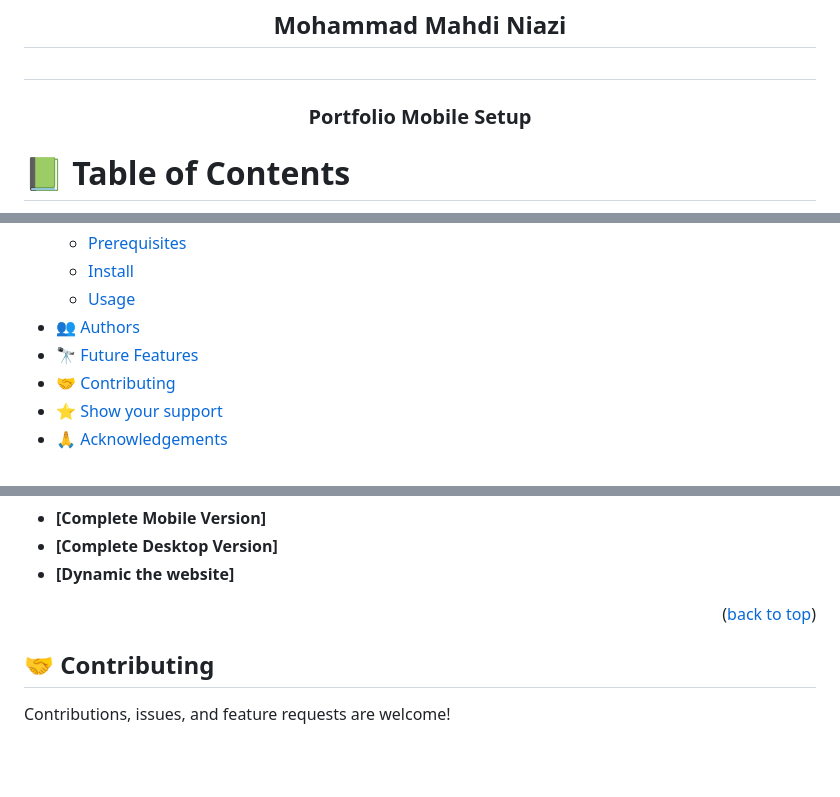
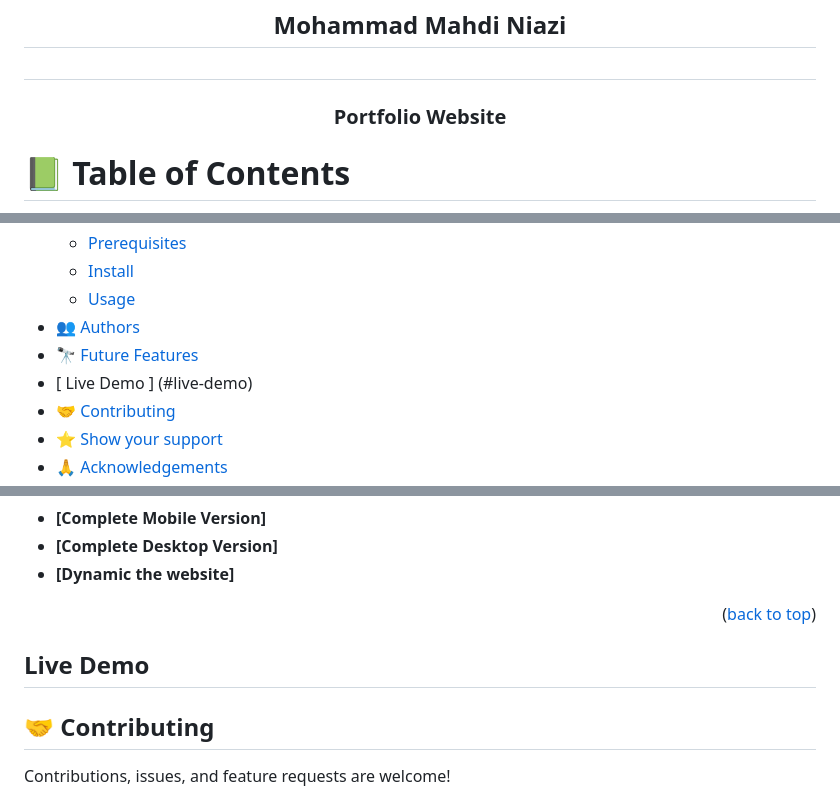
Before and after one commit to Mahdi-Niazi/Portfolio_Mobile_Setup, a Markdown page: README.md, 3 parts joined by grey strips. Rendered like a GitHub page; blank space fills up the shorter version.

Commit message:
Update README.md
Add Live demo to README.md file

```diff
--- a/README.md
+++ b/README.md
@@ -5,7 +5,7 @@
 
   <img src="logo.png" alt="Logo" width="100px" height="80px">
   <h2> Mohammad Mahdi Niazi<h2>
-  <h3><b>Portfolio Mobile Setup</b></h3>
+  <h3><b>Portfolio Website</b></h3>
 
 </div>
 
@@ -24,6 +24,7 @@
   - [Usage](#usage)
 - [👥 Authors](#authors)
 - [🔭 Future Features](#future-features)
+- [    Live Demo ] (#live-demo)
 - [🤝 Contributing](#contributing)
 - [⭐️ Show your support](#support)
 - [🙏 Acknowledgements](#acknowledgements)
@@ -113,7 +114,7 @@ Test for Linters For tracking linter errors locally you need to follow these ste
 
 <p align="right">(<a href="#readme-top">back to top</a>)</p>
 
-
+##  Live Demo <a name="live-demo"></a>
 
 ## 🤝 Contributing <a name="contributing"></a>
 
```
